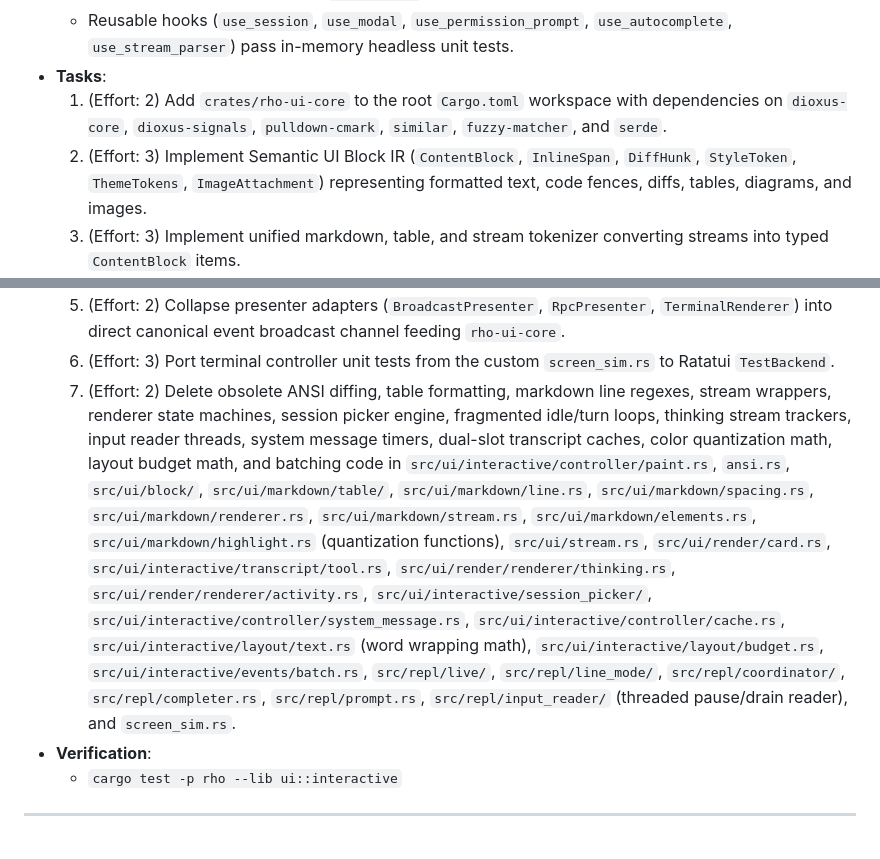
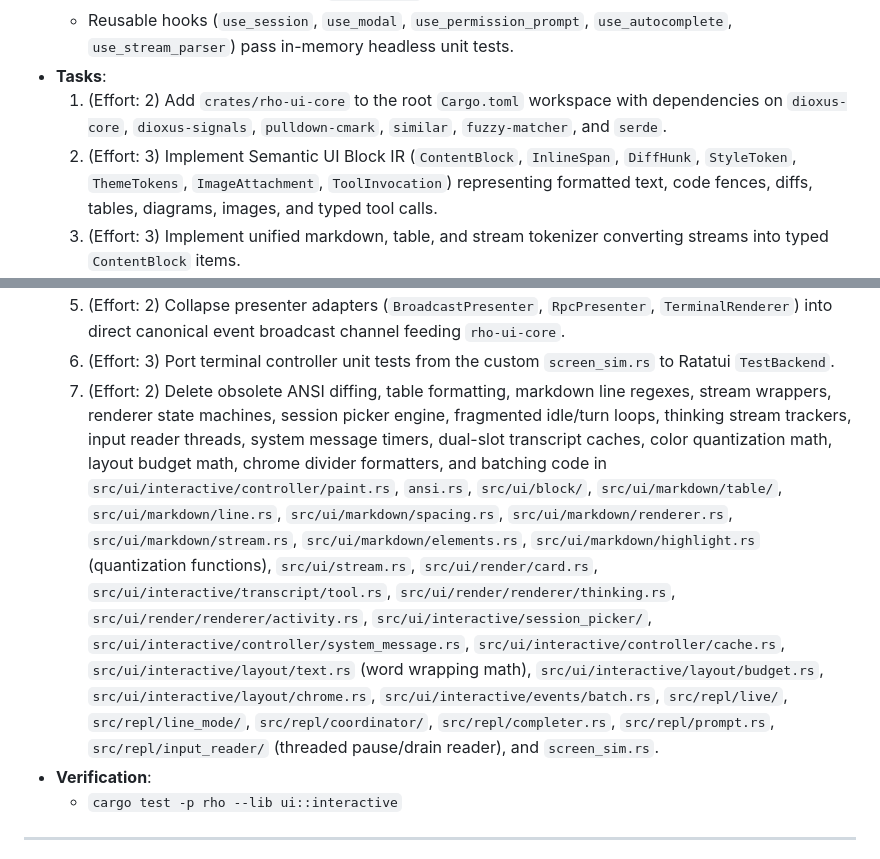
Before and after one commit to casonadams/rho, a Markdown page: specs/tui-dioxus-unification/plan.md, 2 parts joined by grey strips. GitHub-like rendering.

```diff
--- a/specs/tui-dioxus-unification/plan.md
+++ b/specs/tui-dioxus-unification/plan.md
@@ -20,7 +20,7 @@ This plan defines a vertical-slice migration replacing `rho`'s hand-rolled ANSI
   - Reusable hooks (`use_session`, `use_modal`, `use_permission_prompt`, `use_autocomplete`, `use_stream_parser`) pass in-memory headless unit tests.
 - **Tasks**:
   1. (Effort: 2) Add `crates/rho-ui-core` to the root `Cargo.toml` workspace with dependencies on `dioxus-core`, `dioxus-signals`, `pulldown-cmark`, `similar`, `fuzzy-matcher`, and `serde`.
-  2. (Effort: 3) Implement Semantic UI Block IR (`ContentBlock`, `InlineSpan`, `DiffHunk`, `StyleToken`, `ThemeTokens`, `ImageAttachment`) representing formatted text, code fences, diffs, tables, diagrams, and images.
+  2. (Effort: 3) Implement Semantic UI Block IR (`ContentBlock`, `InlineSpan`, `DiffHunk`, `StyleToken`, `ThemeTokens`, `ImageAttachment`, `ToolInvocation`) representing formatted text, code fences, diffs, tables, diagrams, images, and typed tool calls.
   3. (Effort: 3) Implement unified markdown, table, and stream tokenizer converting streams into typed `ContentBlock` items.
   4. (Effort: 2) Implement unified diff tokenizer via `similar` crate in `rho-ui-core`, producing `DiffHunk` structures and deprecating custom LCS logic.
   5. (Effort: 3) Unify `UiEvent` and `RpcEvent` into a single canonical event schema in `rho_harness_core` and implement `StreamChunkParser` emitting canonical events.
@@ -52,7 +52,7 @@ This plan defines a vertical-slice migration replacing `rho`'s hand-rolled ANSI
   4. (Effort: 2) Implement scrollback turn completion writer with OSC 133 semantic prompt marks (`OSC133_ZONE_START` / `OSC133_ZONE_END`), printing finalized user prompt and assistant output into stdout history and clearing the active inline viewport.
   5. (Effort: 2) Collapse presenter adapters (`BroadcastPresenter`, `RpcPresenter`, `TerminalRenderer`) into direct canonical event broadcast channel feeding `rho-ui-core`.
   6. (Effort: 3) Port terminal controller unit tests from the custom `screen_sim.rs` to Ratatui `TestBackend`.
-  7. (Effort: 2) Delete obsolete ANSI diffing, table formatting, markdown line regexes, stream wrappers, renderer state machines, session picker engine, fragmented idle/turn loops, thinking stream trackers, input reader threads, system message timers, dual-slot transcript caches, color quantization math, layout budget math, and batching code in `src/ui/interactive/controller/paint.rs`, `ansi.rs`, `src/ui/block/`, `src/ui/markdown/table/`, `src/ui/markdown/line.rs`, `src/ui/markdown/spacing.rs`, `src/ui/markdown/renderer.rs`, `src/ui/markdown/stream.rs`, `src/ui/markdown/elements.rs`, `src/ui/markdown/highlight.rs` (quantization functions), `src/ui/stream.rs`, `src/ui/render/card.rs`, `src/ui/interactive/transcript/tool.rs`, `src/ui/render/renderer/thinking.rs`, `src/ui/render/renderer/activity.rs`, `src/ui/interactive/session_picker/`, `src/ui/interactive/controller/system_message.rs`, `src/ui/interactive/controller/cache.rs`, `src/ui/interactive/layout/text.rs` (word wrapping math), `src/ui/interactive/layout/budget.rs`, `src/ui/interactive/events/batch.rs`, `src/repl/live/`, `src/repl/line_mode/`, `src/repl/coordinator/`, `src/repl/completer.rs`, `src/repl/prompt.rs`, `src/repl/input_reader/` (threaded pause/drain reader), and `screen_sim.rs`.
+  7. (Effort: 2) Delete obsolete ANSI diffing, table formatting, markdown line regexes, stream wrappers, renderer state machines, session picker engine, fragmented idle/turn loops, thinking stream trackers, input reader threads, system message timers, dual-slot transcript caches, color quantization math, layout budget math, chrome divider formatters, and batching code in `src/ui/interactive/controller/paint.rs`, `ansi.rs`, `src/ui/block/`, `src/ui/markdown/table/`, `src/ui/markdown/line.rs`, `src/ui/markdown/spacing.rs`, `src/ui/markdown/renderer.rs`, `src/ui/markdown/stream.rs`, `src/ui/markdown/elements.rs`, `src/ui/markdown/highlight.rs` (quantization functions), `src/ui/stream.rs`, `src/ui/render/card.rs`, `src/ui/interactive/transcript/tool.rs`, `src/ui/render/renderer/thinking.rs`, `src/ui/render/renderer/activity.rs`, `src/ui/interactive/session_picker/`, `src/ui/interactive/controller/system_message.rs`, `src/ui/interactive/controller/cache.rs`, `src/ui/interactive/layout/text.rs` (word wrapping math), `src/ui/interactive/layout/budget.rs`, `src/ui/interactive/layout/chrome.rs`, `src/ui/interactive/events/batch.rs`, `src/repl/live/`, `src/repl/line_mode/`, `src/repl/coordinator/`, `src/repl/completer.rs`, `src/repl/prompt.rs`, `src/repl/input_reader/` (threaded pause/drain reader), and `screen_sim.rs`.
 - **Verification**:
   - `cargo test -p rho --lib ui::interactive`
 
```
Also changed, not shown: specs/tui-dioxus-unification/spec.md (+4 -0 lines).
